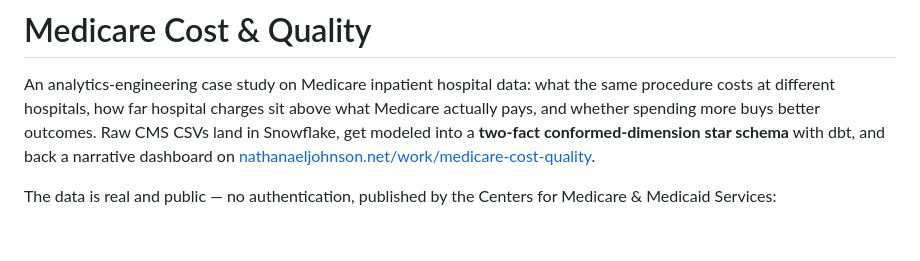
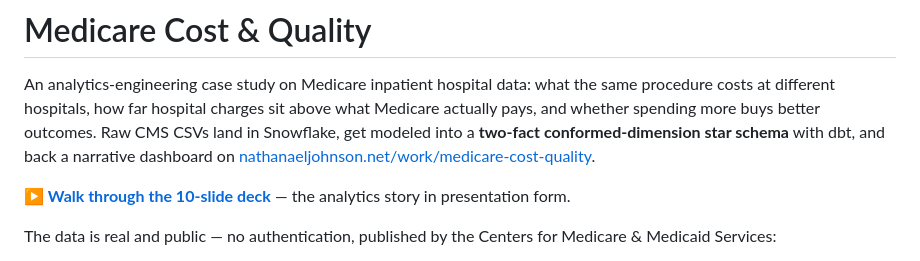
Before and after one commit to nathanaelhub/medicare-cost-quality, a Markdown page: README.md, the part around the change. Drawn GitHub-style; blank space fills up the shorter version.

Commit message:
docs: link the presentation deck at the top of the README

```diff
--- a/README.md
+++ b/README.md
@@ -1,6 +1,8 @@
 # Medicare Cost & Quality
 
 An analytics-engineering case study on Medicare inpatient hospital data: what the same procedure costs at different hospitals, how far hospital charges sit above what Medicare actually pays, and whether spending more buys better outcomes. Raw CMS CSVs land in Snowflake, get modeled into a **two-fact conformed-dimension star schema** with dbt, and back a narrative dashboard on [nathanaeljohnson.net/work/medicare-cost-quality](https://nathanaeljohnson.net/work/medicare-cost-quality).
+
+**▶ [Walk through the 10-slide deck](https://nathanaelhub.github.io/medicare-cost-quality/)** — the analytics story in presentation form.
 
 The data is real and public — no authentication, published by the Centers for Medicare & Medicaid Services:
 
```
